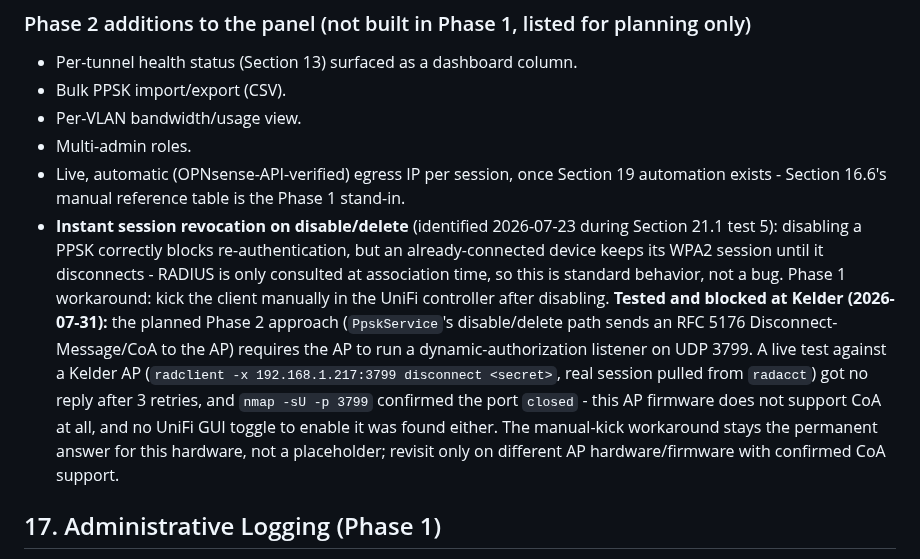
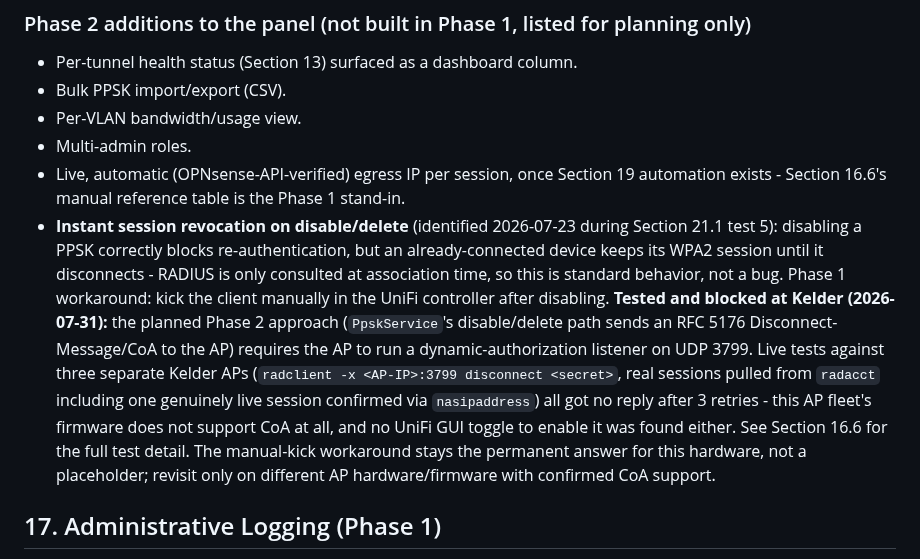
Before and after one commit to Zilleali/Zonclave, a Markdown page: CLAUDE.md, the part around one of its changes. Rendered like a GitHub page.

```diff
--- a/CLAUDE.md
+++ b/CLAUDE.md
@@ -562,7 +562,7 @@ Each table keeps exactly one column non-toggleable, chosen as that table's own n
 - Per-VLAN bandwidth/usage view.
 - Multi-admin roles.
 - Live, automatic (OPNsense-API-verified) egress IP per session, once Section 19 automation exists - Section 16.6's manual reference table is the Phase 1 stand-in.
-- **Instant session revocation on disable/delete** (identified 2026-07-23 during Section 21.1 test 5): disabling a PPSK correctly blocks re-authentication, but an already-connected device keeps its WPA2 session until it disconnects - RADIUS is only consulted at association time, so this is standard behavior, not a bug. Phase 1 workaround: kick the client manually in the UniFi controller after disabling. **Tested and blocked at Kelder (2026-07-31):** the planned Phase 2 approach (`PpskService`'s disable/delete path sends an RFC 5176 Disconnect-Message/CoA to the AP) requires the AP to run a dynamic-authorization listener on UDP 3799. A live test against a Kelder AP (`radclient -x 192.168.1.217:3799 disconnect <secret>`, real session pulled from `radacct`) got no reply after 3 retries, and `nmap -sU -p 3799` confirmed the port `closed` - this AP firmware does not support CoA at all, and no UniFi GUI toggle to enable it was found either. The manual-kick workaround stays the permanent answer for this hardware, not a placeholder; revisit only on different AP hardware/firmware with confirmed CoA support.
+- **Instant session revocation on disable/delete** (identified 2026-07-23 during Section 21.1 test 5): disabling a PPSK correctly blocks re-authentication, but an already-connected device keeps its WPA2 session until it disconnects - RADIUS is only consulted at association time, so this is standard behavior, not a bug. Phase 1 workaround: kick the client manually in the UniFi controller after disabling. **Tested and blocked at Kelder (2026-07-31):** the planned Phase 2 approach (`PpskService`'s disable/delete path sends an RFC 5176 Disconnect-Message/CoA to the AP) requires the AP to run a dynamic-authorization listener on UDP 3799. Live tests against three separate Kelder APs (`radclient -x <AP-IP>:3799 disconnect <secret>`, real sessions pulled from `radacct` including one genuinely live session confirmed via `nasipaddress`) all got no reply after 3 retries - this AP fleet's firmware does not support CoA at all, and no UniFi GUI toggle to enable it was found either. See Section 16.6 for the full test detail. The manual-kick workaround stays the permanent answer for this hardware, not a placeholder; revisit only on different AP hardware/firmware with confirmed CoA support.
 
 ## 17. Administrative Logging (Phase 1)
 
```
Also changed, not shown: other parts of CLAUDE.md (+1 -1 lines).
